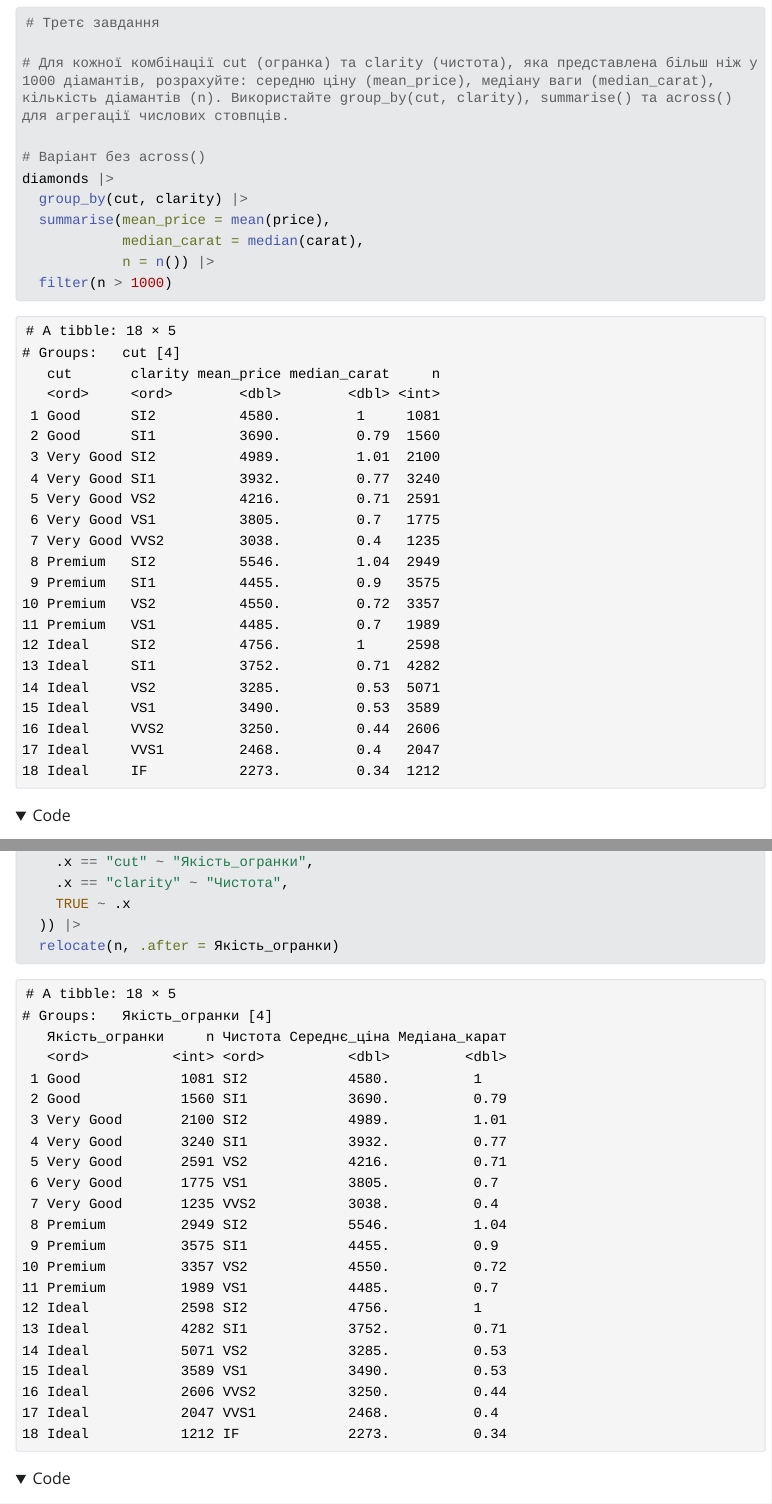
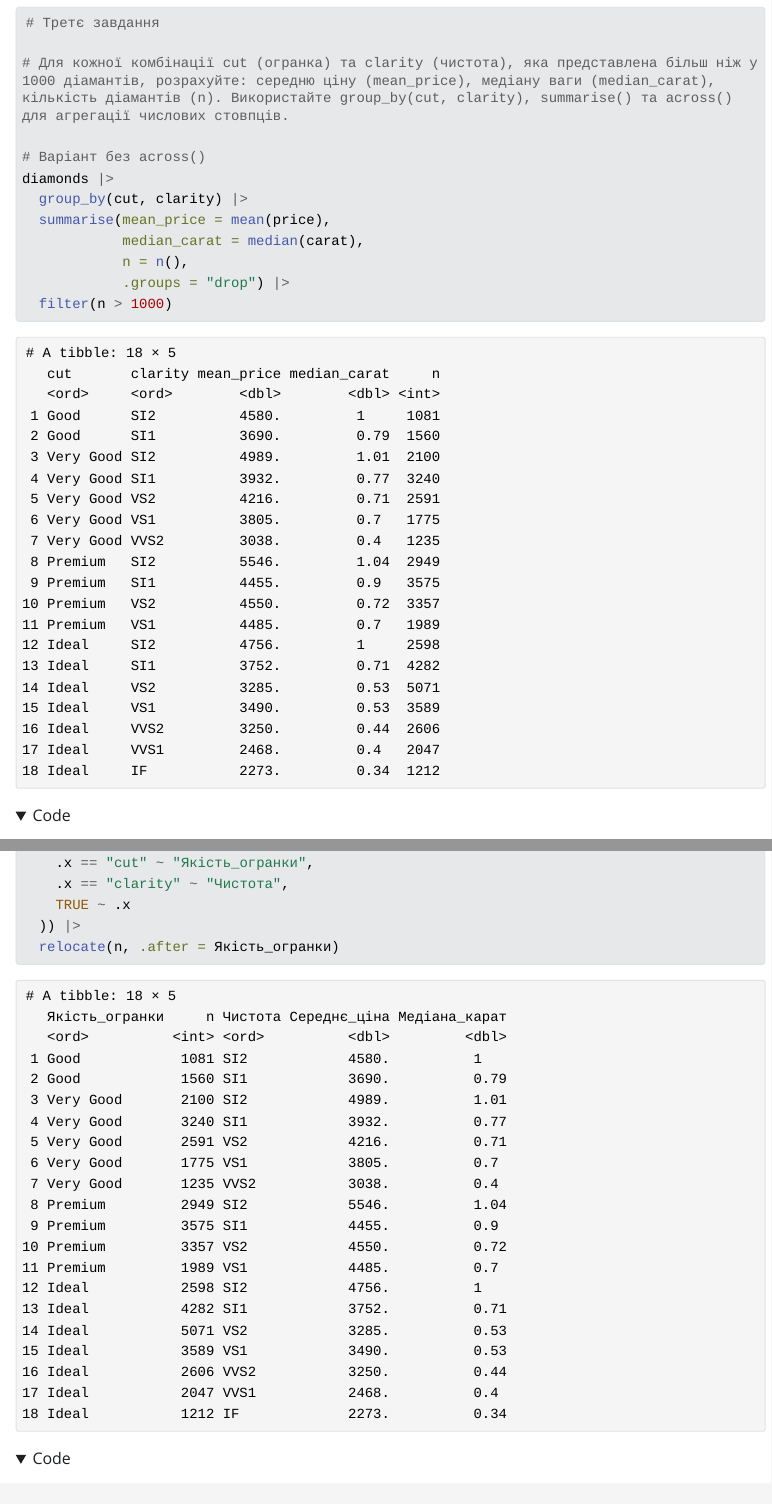
Before and after one commit to DE123MasterProgram2026spring/DERepoRomenskyi, a Quarto document (module 1/lab 1/lab_1.qmd): the page in a window 1100 px wide, from 2990 px down, and a second part further down, joined at a grey line. The pictures show the output file module 1/lab 1/lab_1.html that the author committed with the source, opened offline; folded parts are opened; Quarto's library style sheets are replaced by a plain one without menus; long lines of code are wrapped.

Commit message:
Removed grouping

```diff
--- a/module 1/lab 1/lab_1.qmd
+++ b/module 1/lab 1/lab_1.qmd
@@ -92,7 +92,8 @@ diamonds |>
   group_by(cut, clarity) |>
   summarise(mean_price = mean(price),
             median_carat = median(carat),
-            n = n()) |>
+            n = n(),
+            .groups = "drop") |>
   filter(n > 1000)
 
 # Варіант з across()
@@ -100,7 +101,8 @@ diamonds |>
   group_by(cut, clarity) |>
   summarise(across(price, mean, .names = "mean_{.col}"),
             across(carat, median, .names = "median_{.col}"),
-            n = n()) |>
+            n = n(),
+            .groups = "drop") |>
   filter(n > 1000) -> task3_result
 
 
```
Also changed, not shown: module 1/lab 1/lab_1.html.
